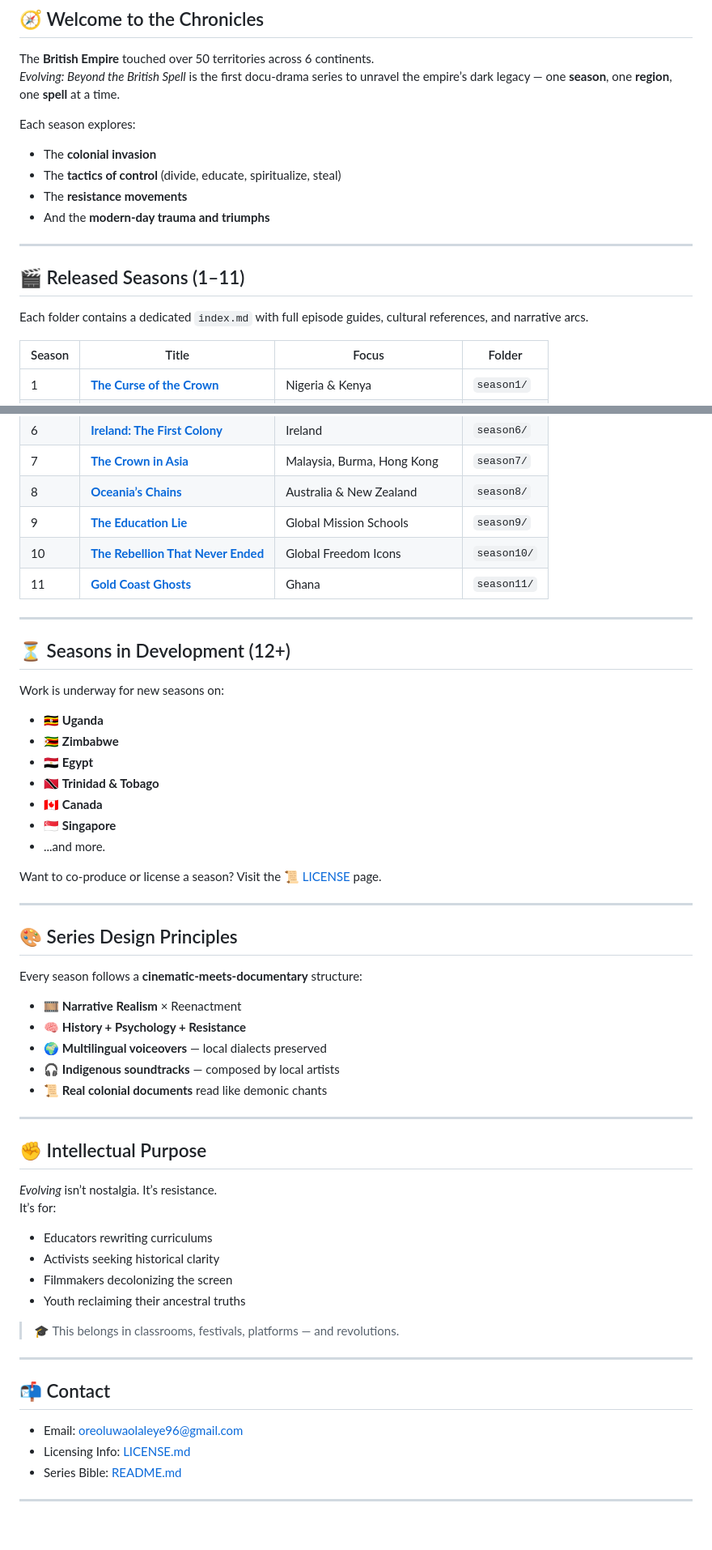
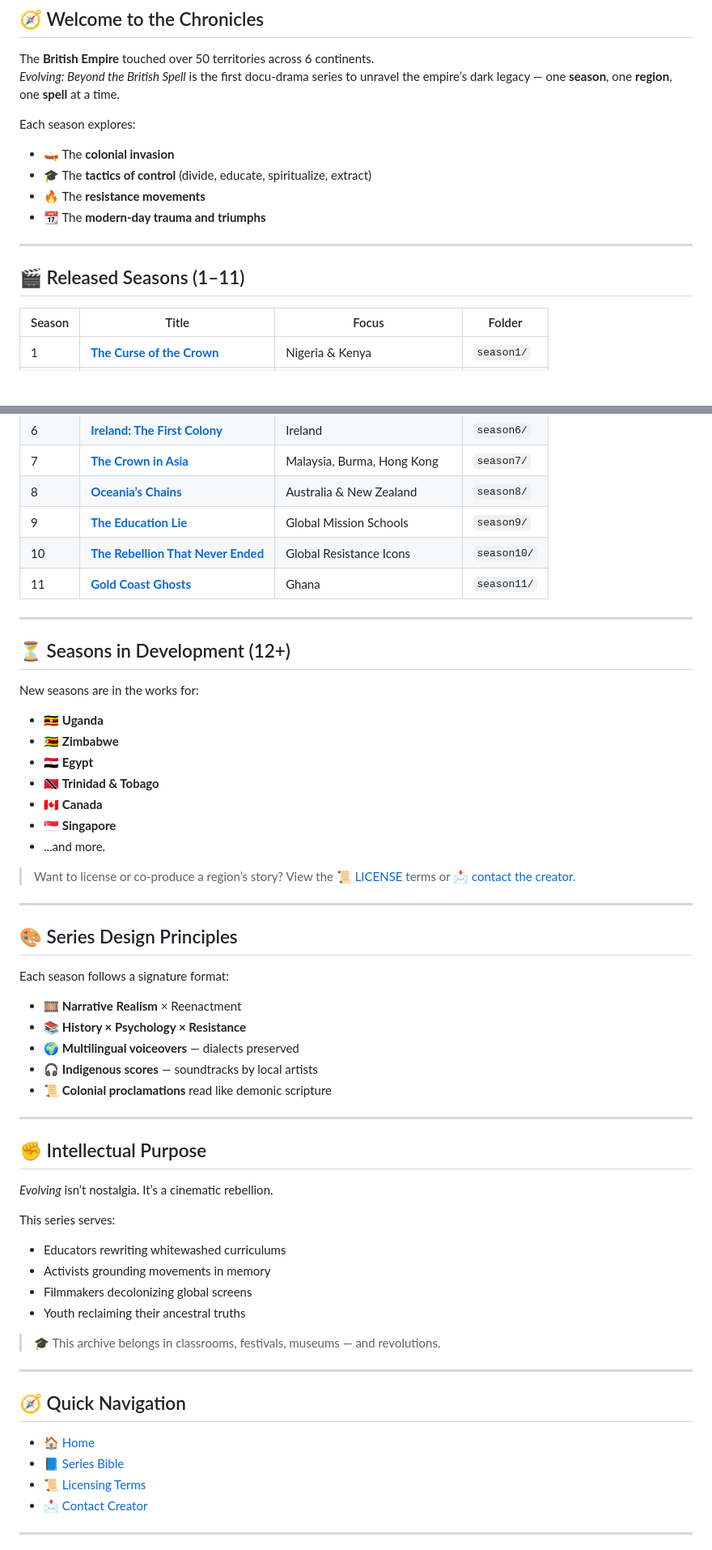
Before and after one commit to oreoluwa-olaleye/Evolving, a Markdown page: seasons/index.md, 2 parts joined by grey strips. Shown: that part at 81% size. Drawn GitHub-style; blank space fills up the shorter version.

```diff
--- a/seasons/index.md
+++ b/seasons/index.md
@@ -14,16 +18,14 @@ The **British Empire** touched over 50 territories across 6 continents.
 _Evolving: Beyond the British Spell_ is the first docu-drama series to unravel the empire’s dark legacy — one **season**, one **region**, one **spell** at a time.
 
 Each season explores:
-- The **colonial invasion**
-- The **tactics of control** (divide, educate, spiritualize, steal)
-- The **resistance movements**
-- And the **modern-day trauma and triumphs**
+- 🛶 The **colonial invasion**
+- 🎓 The **tactics of control** (divide, educate, spiritualize, extract)
+- 🔥 The **resistance movements**
+- 📆 The **modern-day trauma and triumphs**
 
 ---
 
 ## 🎬 Released Seasons (1–11)
-
-Each folder contains a dedicated `index.md` with full episode guides, cultural references, and narrative arcs.
 
 | Season | Title | Focus | Folder |
 |--------|-------|-------|--------|
@@ -36,14 +38,15 @@ Each folder contains a dedicated `index.md` with full episode guides, cultural r
 | 7 | [**The Crown in Asia**](/seasons/season7/) | Malaysia, Burma, Hong Kong | `season7/` |
 | 8 | [**Oceania’s Chains**](/seasons/season8/) | Australia & New Zealand | `season8/` |
 | 9 | [**The Education Lie**](/seasons/season9/) | Global Mission Schools | `season9/` |
-| 10 | [**The Rebellion That Never Ended**](/seasons/season10/) | Global Freedom Icons | `season10/` |
+| 10 | [**The Rebellion That Never Ended**](/seasons/season10/) | Global Resistance Icons | `season10/` |
 | 11 | [**Gold Coast Ghosts**](/seasons/season11/) | Ghana | `season11/` |
 
 ---
 
 ## ⏳ Seasons in Development (12+)
 
-Work is underway for new seasons on:
+New seasons are in the works for:
+
 - 🇺🇬 **Uganda**
 - 🇿🇼 **Zimbabwe**
 - 🇪🇬 **Egypt**
@@ -52,40 +55,42 @@ Work is underway for new seasons on:
 - 🇸🇬 **Singapore**
 - ...and more.
 
-Want to co-produce or license a season? Visit the [📜 LICENSE](../../LICENSE.md) page.
+> Want to license or co-produce a region’s story? View the [📜 LICENSE](../../LICENSE.md) terms or [📩 contact the creator](mailto:oreoluwaolaleye96@gmail.com).
 
 ---
 
 ## 🎨 Series Design Principles
 
-Every season follows a **cinematic-meets-documentary** structure:
+Each season follows a signature format:
 
 - 🎞️ **Narrative Realism** × Reenactment
-- 🧠 **History + Psychology + Resistance**
-- 🌍 **Multilingual voiceovers** — local dialects preserved
-- 🎧 **Indigenous soundtracks** — composed by local artists
-- 📜 **Real colonial documents** read like demonic chants
+- 📚 **History × Psychology × Resistance**
+- 🌍 **Multilingual voiceovers** — dialects preserved
+- 🎧 **Indigenous scores** — soundtracks by local artists
+- 📜 **Colonial proclamations** read like demonic scripture
 
 ---
 
 ## ✊ Intellectual Purpose
 
-_Evolving_ isn’t nostalgia. It’s resistance.
-It’s for:
-- Educators rewriting curriculums
-- Activists seeking historical clarity
-- Filmmakers decolonizing the screen
+_Evolving_ isn’t nostalgia. It’s a cinematic rebellion.
+
+This series serves:
+- Educators rewriting whitewashed curriculums
+- Activists grounding movements in memory
+- Filmmakers decolonizing global screens
 - Youth reclaiming their ancestral truths
 
-> 🎓 This belongs in classrooms, festivals, platforms — and revolutions.
+> 🎓 This archive belongs in classrooms, festivals, museums — and revolutions.
 
 ---
 
-## 📬 Contact
+## 🧭 Quick Navigation
 
-- Email: [oreoluwaolaleye96@gmail.com](mailto:oreoluwaolaleye96@gmail.com)
-- Licensing Info: [LICENSE.md](../../LICENSE.md)
-- Series Bible: [README.md](../../README.md)
+- [🏠 Home](/index.md)
+- [📘 Series Bible](/README.md)
+- [📜 Licensing Terms](/LICENSE.md)
+- [📩 Contact Creator](mailto:oreoluwaolaleye96@gmail.com)
 
 ---
 
```
Also changed, not shown: other parts of seasons/index.md (+6 -4 lines).
